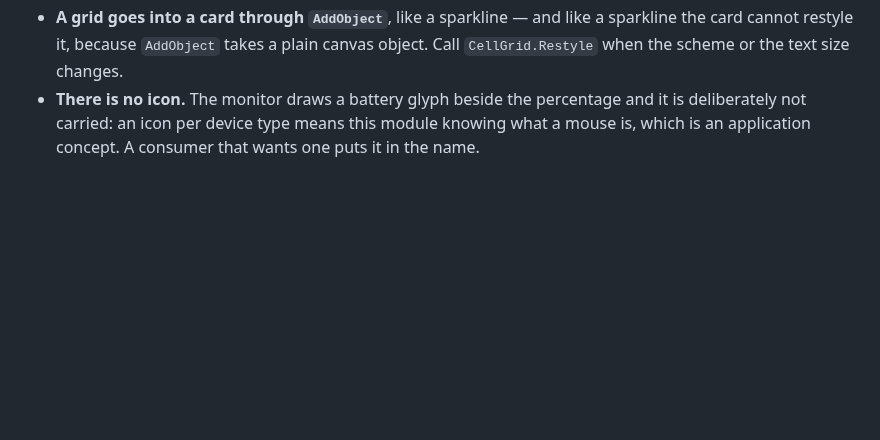
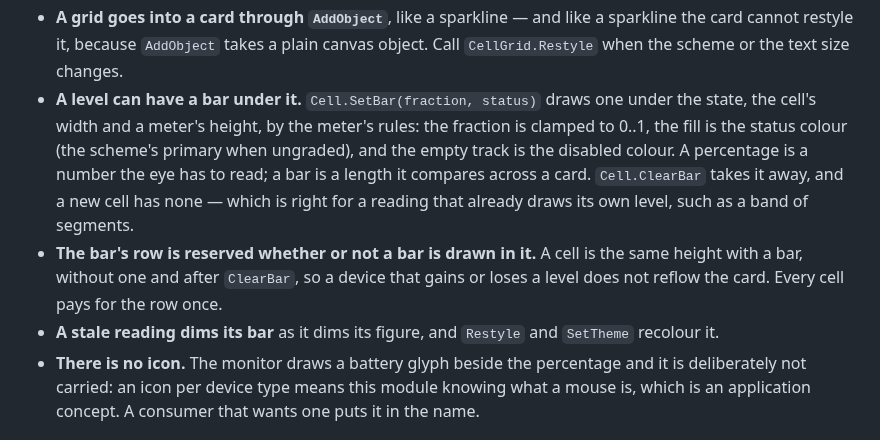
Before and after one commit to ushineko/fynedesygn, a Markdown page: docs/glance.md, the part around the change. GitHub-like rendering; blank space fills up the shorter version.

```diff
--- a/docs/glance.md
+++ b/docs/glance.md
@@ -643,6 +643,20 @@ that wrap to the width they are given.
   a sparkline the card cannot restyle it, because `AddObject` takes a plain
   canvas object. Call `CellGrid.Restyle` when the scheme or the text size
   changes.
+- **A level can have a bar under it.** `Cell.SetBar(fraction, status)` draws
+  one under the state, the cell's width and a meter's height, by the meter's
+  rules: the fraction is clamped to 0..1, the fill is the status colour (the
+  scheme's primary when ungraded), and the empty track is the disabled colour.
+  A percentage is a number the eye has to read; a bar is a length it compares
+  across a card. `Cell.ClearBar` takes it away, and a new cell has none — which
+  is right for a reading that already draws its own level, such as a band of
+  segments.
+- **The bar's row is reserved whether or not a bar is drawn in it.** A cell is
+  the same height with a bar, without one and after `ClearBar`, so a device that
+  gains or loses a level does not reflow the card. Every cell pays for the row
+  once.
+- **A stale reading dims its bar** as it dims its figure, and `Restyle` and
+  `SetTheme` recolour it.
 - **There is no icon.** The monitor draws a battery glyph beside the
   percentage and it is deliberately not carried: an icon per device type means
   this module knowing what a mouse is, which is an application concept. A
```
Also changed, not shown: README.md (+15 -1 lines), specs/048-a-cell-with-a-bar.md (added, +81 -0 lines), docs/img/gallery-glance.png, 3 other files.
